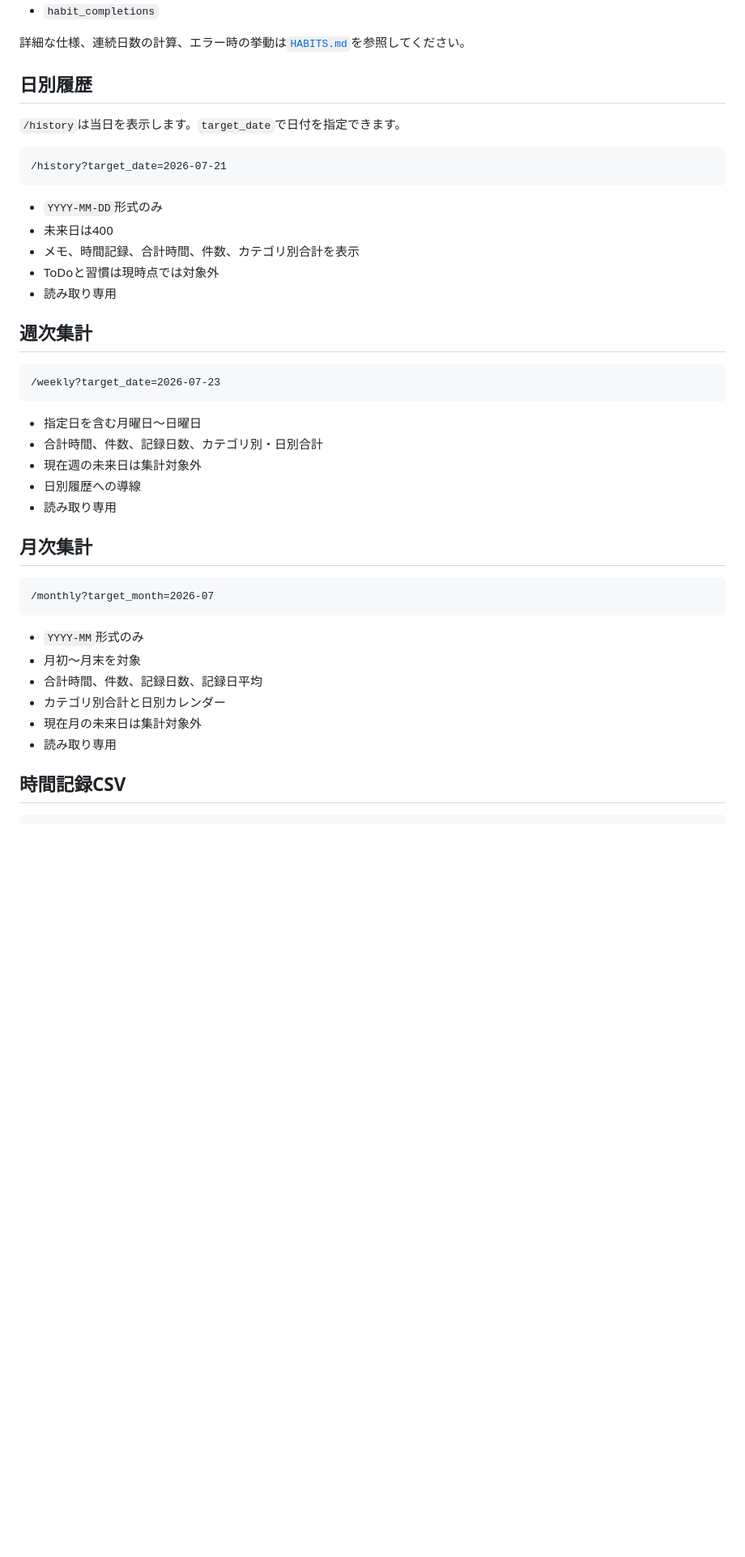
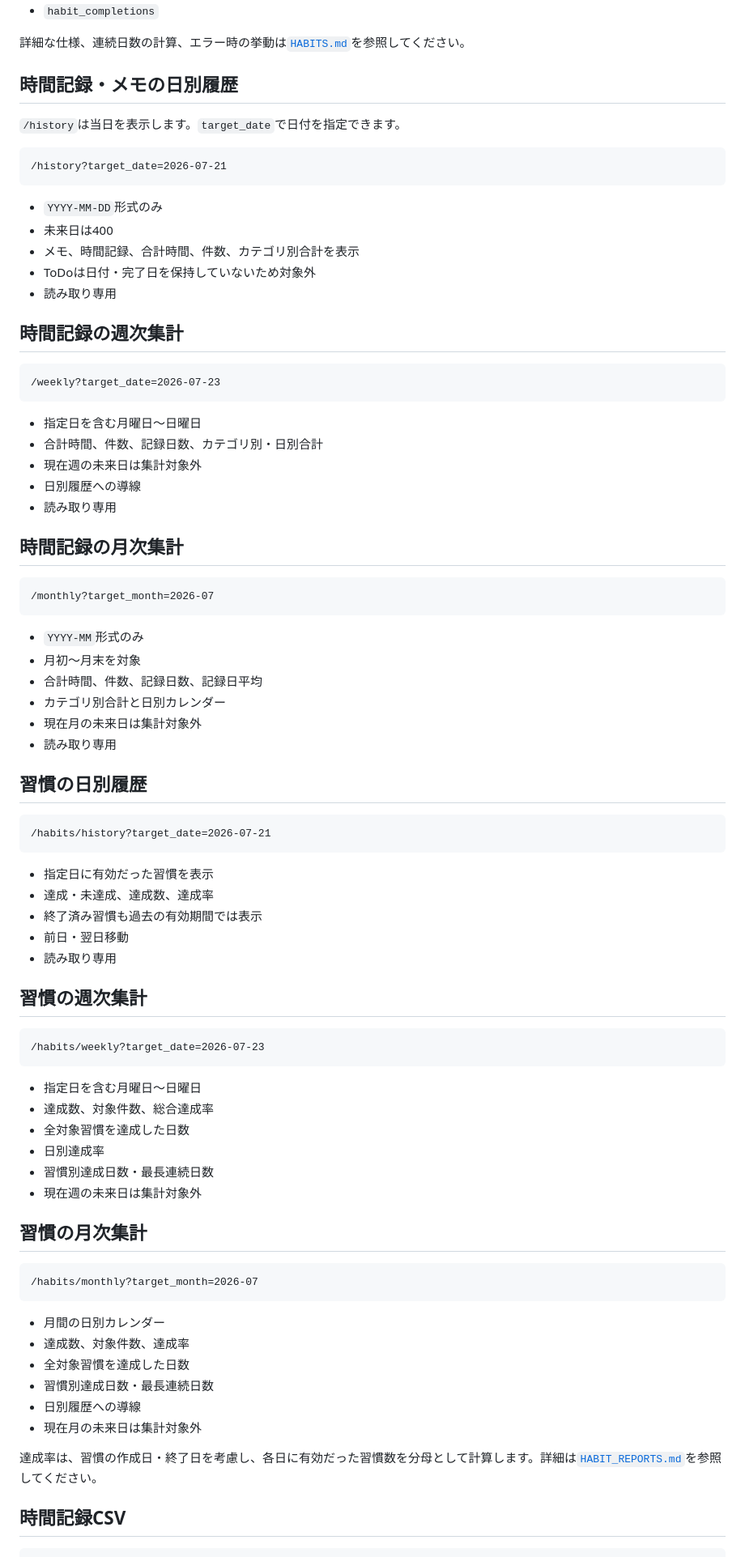
Before and after one commit to mizzz-ivr/home-panel-py, a Markdown page: README.md, the part around one of its changes. Shown at 81% size. GitHub-like rendering; blank space fills up the shorter version.

Commit message:
READMEへ習慣の日別・週次・月次レポートを追記

````diff
--- a/README.md
+++ b/README.md
@@ -150,7 +169,7 @@ uvicorn app.main:app --reload
 
 詳細な仕様、連続日数の計算、エラー時の挙動は[`HABITS.md`](./HABITS.md)を参照してください。
 
-## 日別履歴
+## 時間記録・メモの日別履歴
 
 `/history`は当日を表示します。`target_date`で日付を指定できます。
 
@@ -161,10 +180,10 @@ uvicorn app.main:app --reload
 - `YYYY-MM-DD`形式のみ
 - 未来日は400
 - メモ、時間記録、合計時間、件数、カテゴリ別合計を表示
-- ToDoと習慣は現時点では対象外
+- ToDoは日付・完了日を保持していないため対象外
 - 読み取り専用
 
-## 週次集計
+## 時間記録の週次集計
 
 ```text
 /weekly?target_date=2026-07-23
@@ -176,7 +195,7 @@ uvicorn app.main:app --reload
 - 日別履歴への導線
 - 読み取り専用
 
-## 月次集計
+## 時間記録の月次集計
 
 ```text
 /monthly?target_month=2026-07
@@ -188,6 +207,46 @@ uvicorn app.main:app --reload
 - カテゴリ別合計と日別カレンダー
 - 現在月の未来日は集計対象外
 - 読み取り専用
+
+## 習慣の日別履歴
+
+```text
+/habits/history?target_date=2026-07-21
+```
+
+- 指定日に有効だった習慣を表示
+- 達成・未達成、達成数、達成率
+- 終了済み習慣も過去の有効期間では表示
+- 前日・翌日移動
+- 読み取り専用
+
+## 習慣の週次集計
+
+```text
+/habits/weekly?target_date=2026-07-23
+```
+
+- 指定日を含む月曜日〜日曜日
+- 達成数、対象件数、総合達成率
+- 全対象習慣を達成した日数
+- 日別達成率
+- 習慣別達成日数・最長連続日数
+- 現在週の未来日は集計対象外
+
+## 習慣の月次集計
+
+```text
+/habits/monthly?target_month=2026-07
+```
+
+- 月間の日別カレンダー
+- 達成数、対象件数、達成率
+- 全対象習慣を達成した日数
+- 習慣別達成日数・最長連続日数
+- 日別履歴への導線
+- 現在月の未来日は集計対象外
+
+達成率は、習慣の作成日・終了日を考慮し、各日に有効だった習慣数を分母として計算します。詳細は[`HABIT_REPORTS.md`](./HABIT_REPORTS.md)を参照してください。
 
 ## 時間記録CSV
 
````
Also changed, not shown: other parts of README.md (+37 -9 lines).
